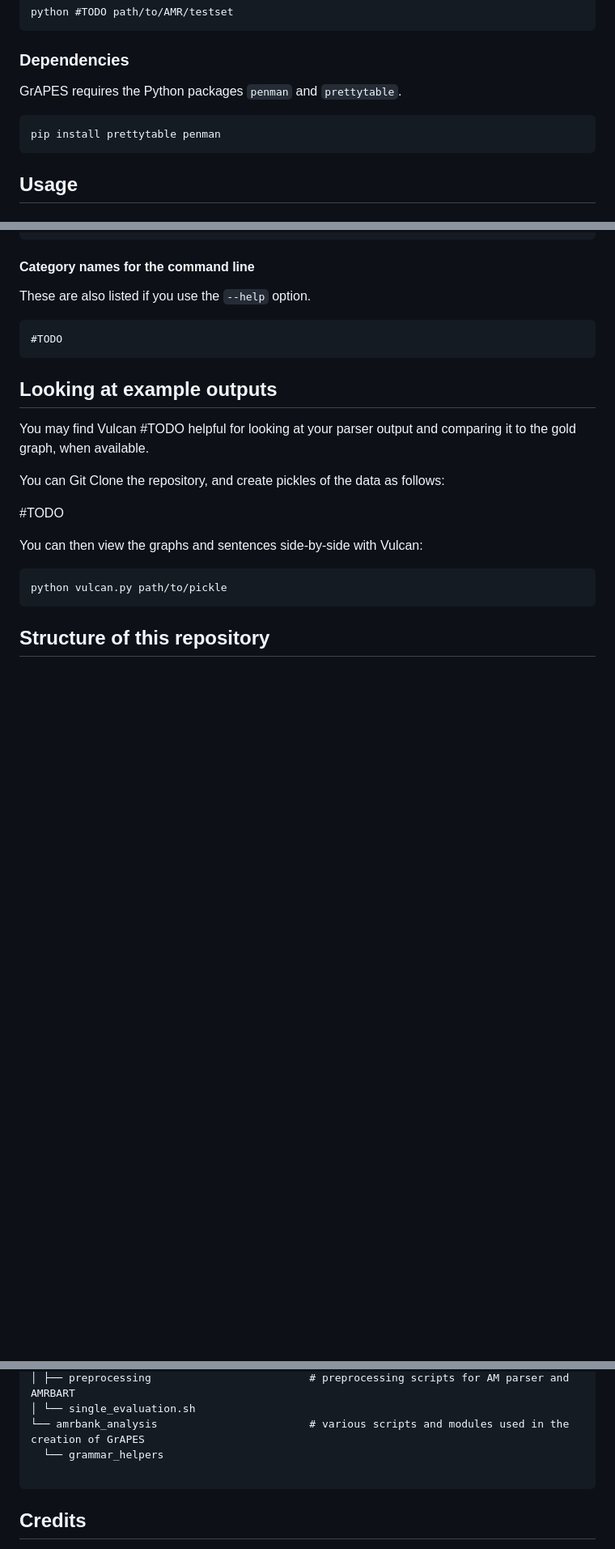
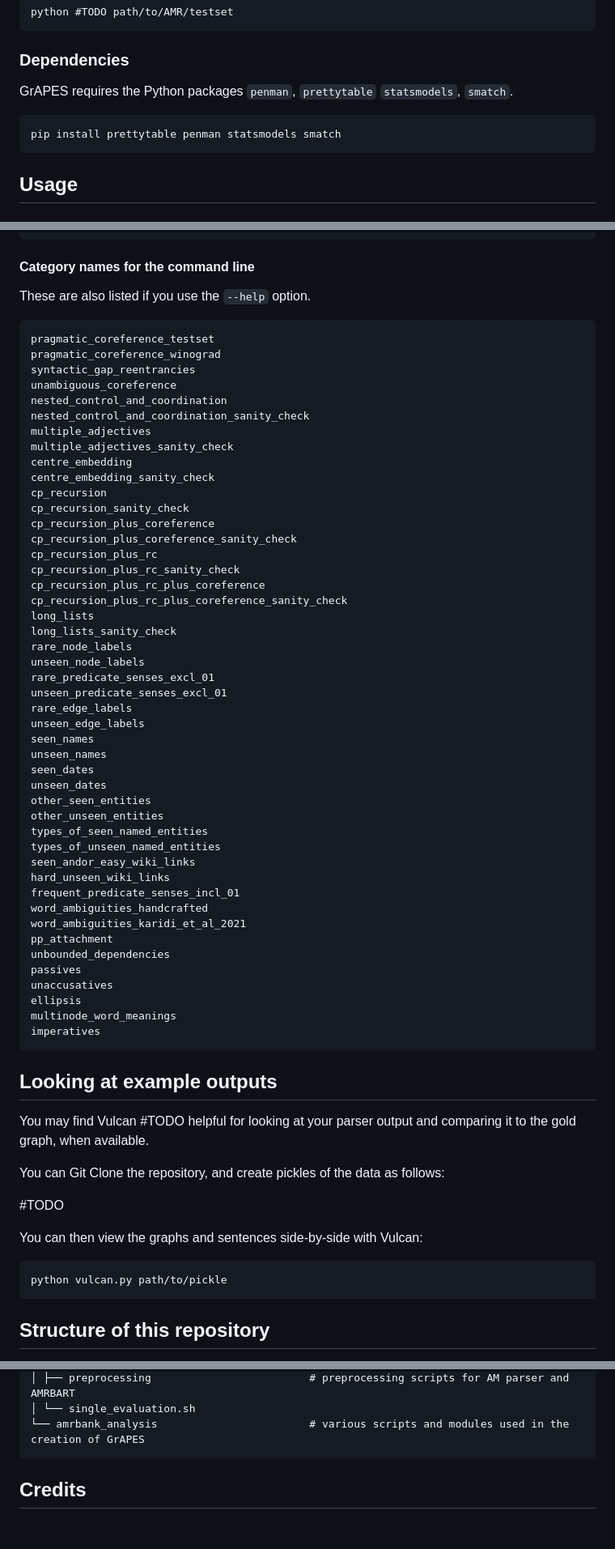
Before and after one commit to jgroschwitz/GrAPES, a Markdown page: README.md, 3 parts joined by grey strips. Shown at 81% size. Drawn GitHub-style; blank space fills up the shorter version.

Commit message:
Added category names to README

````diff
--- a/README.md
+++ b/README.md
@@ -30,10 +30,10 @@ python #TODO path/to/AMR/testset
 
 ### Dependencies
 
-GrAPES requires the Python packages `penman` and `prettytable`.
+GrAPES requires the Python packages `penman`, `prettytable` `statsmodels`, `smatch`.
 
 ```commandline
-pip install prettytable penman
+pip install prettytable penman statsmodels smatch
 ```
 
 ## Usage
@@ -93,7 +93,52 @@ python evaluate_single_category.py -c rare_senses -g path/to/AMR/testset -p path
 These are also listed if you use the `--help` option.
 
 ```
-#TODO
+pragmatic_coreference_testset
+pragmatic_coreference_winograd
+syntactic_gap_reentrancies
+unambiguous_coreference
+nested_control_and_coordination
+nested_control_and_coordination_sanity_check
+multiple_adjectives
+multiple_adjectives_sanity_check
+centre_embedding
+centre_embedding_sanity_check
+cp_recursion
+cp_recursion_sanity_check
+cp_recursion_plus_coreference
+cp_recursion_plus_coreference_sanity_check
+cp_recursion_plus_rc
+cp_recursion_plus_rc_sanity_check
+cp_recursion_plus_rc_plus_coreference
+cp_recursion_plus_rc_plus_coreference_sanity_check
+long_lists
+long_lists_sanity_check
+rare_node_labels
+unseen_node_labels
+rare_predicate_senses_excl_01
+unseen_predicate_senses_excl_01
+rare_edge_labels
+unseen_edge_labels
+seen_names
+unseen_names
+seen_dates
+unseen_dates
+other_seen_entities
+other_unseen_entities
+types_of_seen_named_entities
+types_of_unseen_named_entities
+seen_andor_easy_wiki_links
+hard_unseen_wiki_links
+frequent_predicate_senses_incl_01
+word_ambiguities_handcrafted
+word_ambiguities_karidi_et_al_2021
+pp_attachment
+unbounded_dependencies
+passives
+unaccusatives
+ellipsis
+multinode_word_meanings
+imperatives
 ```
 
 
@@ -156,8 +204,6 @@ GrAPES
 │ ├── preprocessing                         # preprocessing scripts for AM parser and AMRBART
 │ └── single_evaluation.sh
 └── amrbank_analysis                        # various scripts and modules used in the creation of GrAPES
-  └── grammar_helpers
-
 ```
 
 ## Credits
````
Also changed, not shown: other parts of README.md (+3 -0 lines).
